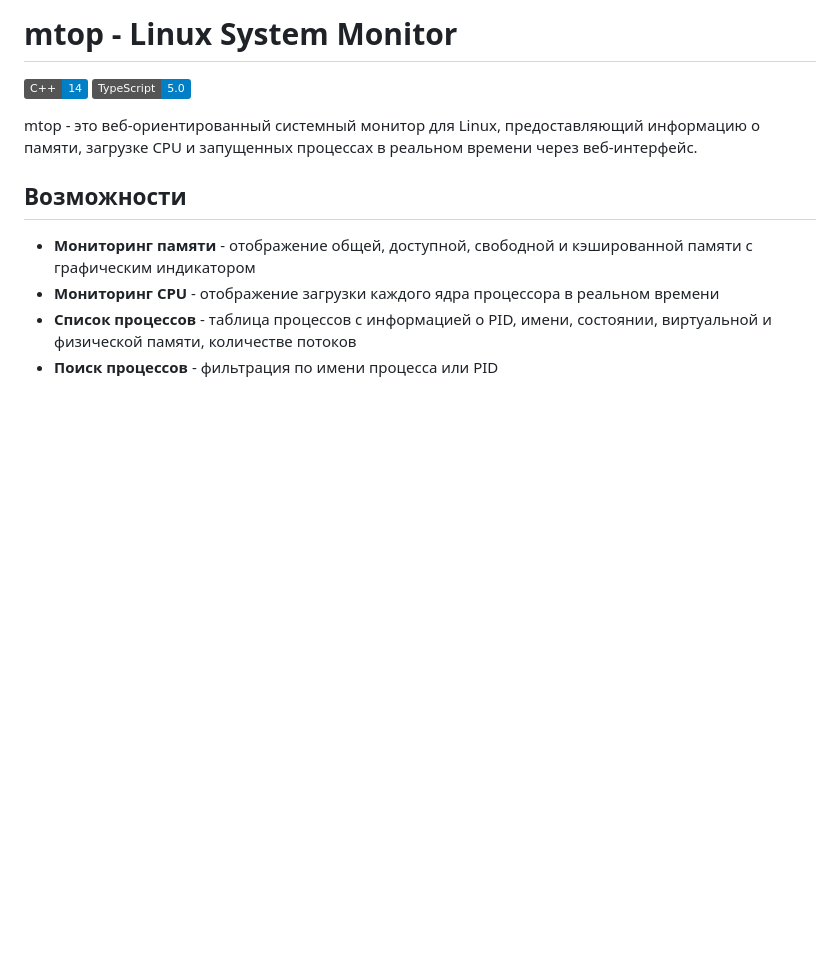
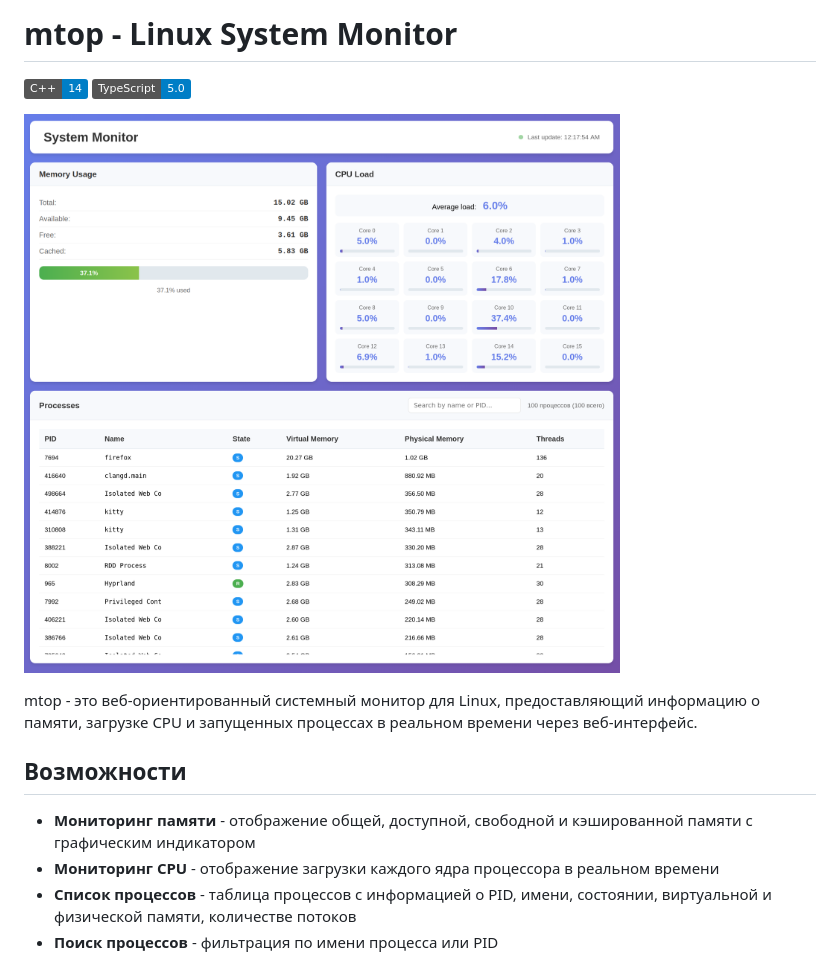
Before and after one commit to AlexeyL54/mtop, a Markdown page: README.md, the part around the change. GitHub-like rendering; pictures changed too: img/ui.png (added); badges without logos; blank space fills up the shorter version.

Commit message:
update README, add screenshot

```diff
--- a/README.md
+++ b/README.md
@@ -2,6 +2,8 @@
 
 [![C++](https://img.shields.io/badge/C++-14-blue.svg)](https://isocpp.org/)
 [![TypeScript](https://img.shields.io/badge/TypeScript-5.0-blue.svg)](https://www.typescriptlang.org/)
+
+![System Monitor Interface](img/ui.png)
 
 mtop - это веб-ориентированный системный монитор для Linux, предоставляющий информацию о памяти, загрузке CPU и запущенных процессах в реальном времени через веб-интерфейс.
 
```
Also changed, not shown: 1 other file.
